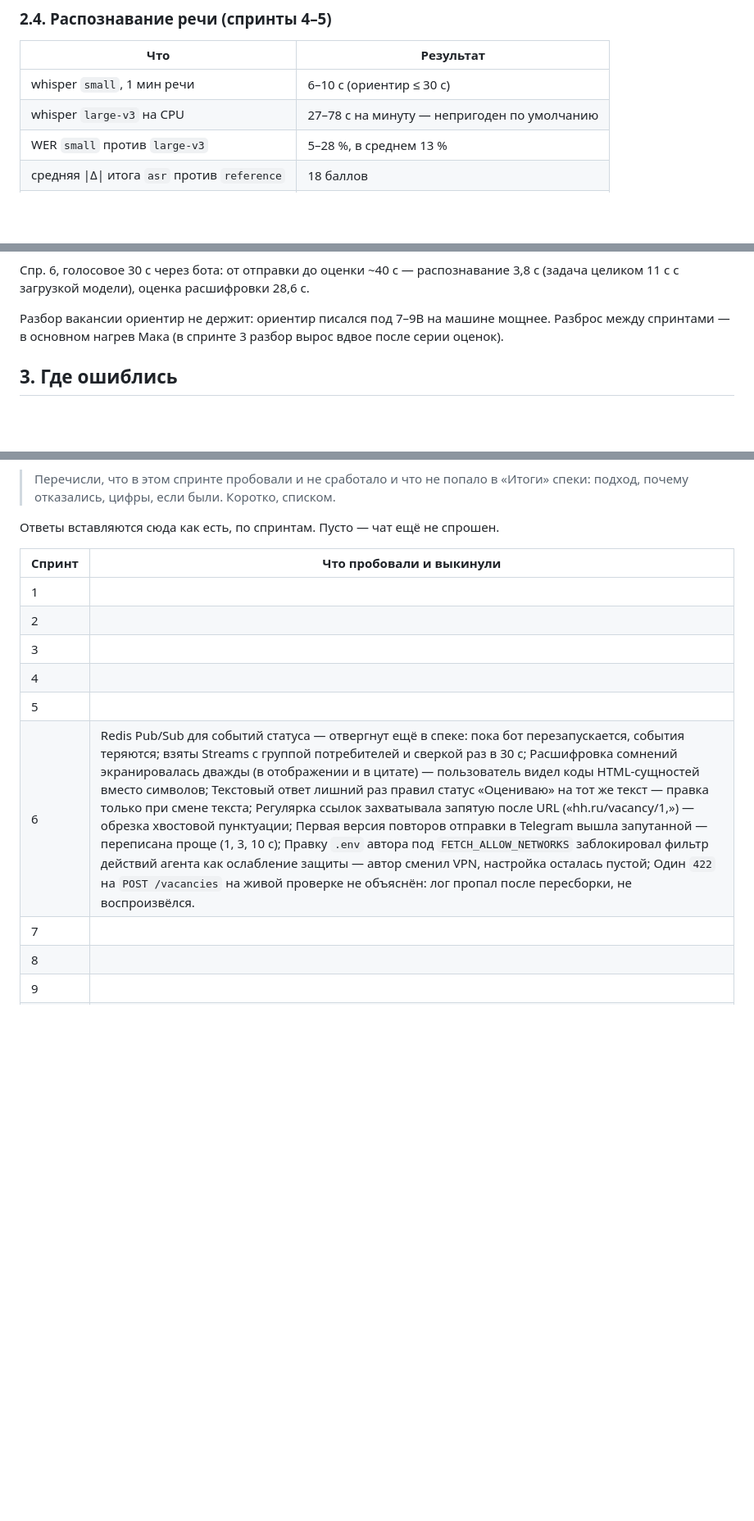
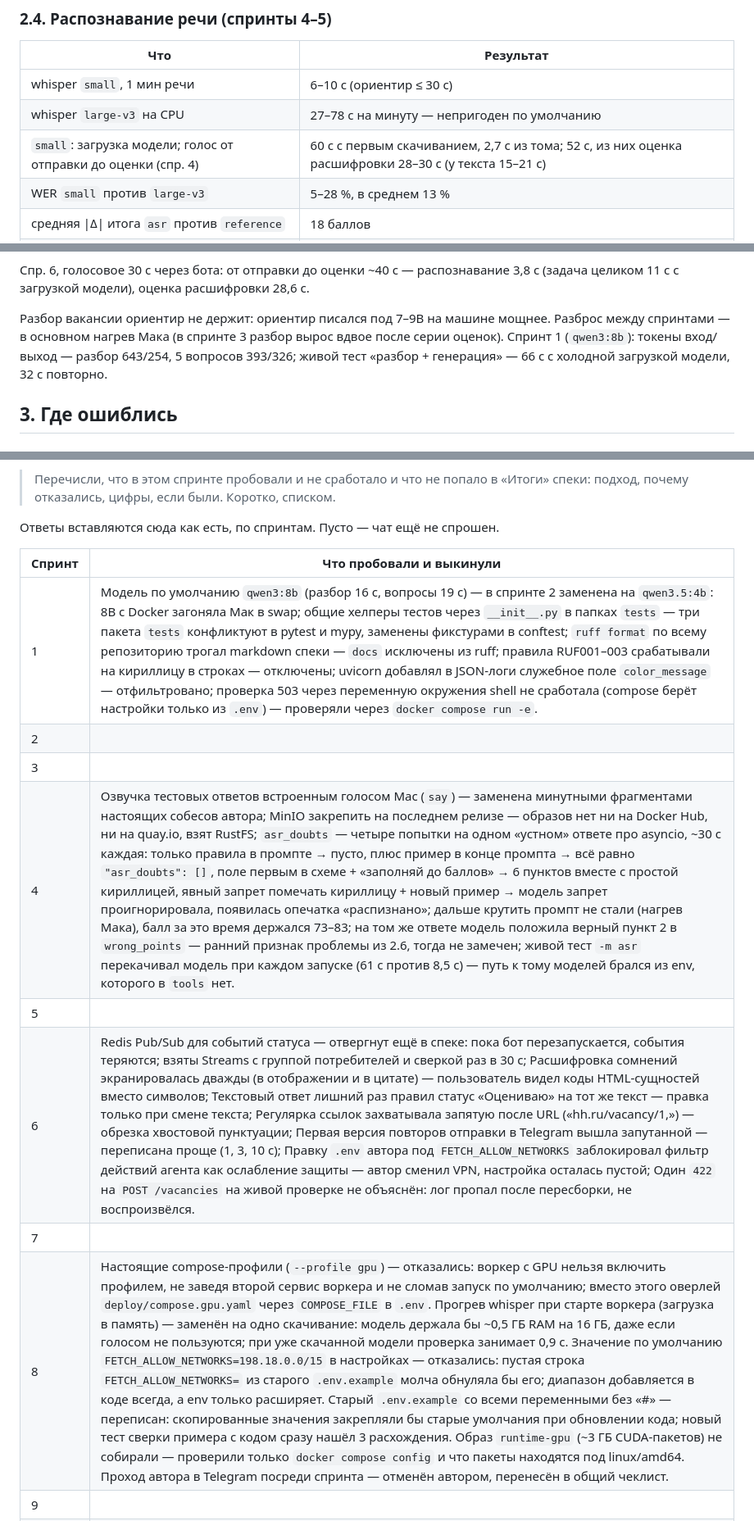
Before and after one commit to lama2x2/sobesnik, a Markdown page: docs/analysis.md, 3 parts joined by grey strips. Shown at 82% size. Drawn GitHub-style; blank space fills up the shorter version.

Commit message:
Дополнить анализ: спринт 4
Co-Authored-By: Claude Opus 5.5 <noreply@anthropic.com>

```diff
--- a/docs/analysis.md
+++ b/docs/analysis.md
@@ -84,6 +84,7 @@ whisper на CPU в Docker. Сервера с GPU не было. По прось
 |---|---|
 | whisper `small`, 1 мин речи | 6–10 с (ориентир ≤ 30 с) |
 | whisper `large-v3` на CPU | 27–78 с на минуту — непригоден по умолчанию |
+| `small`: загрузка модели; голос от отправки до оценки (спр. 4) | 60 с с первым скачиванием, 2,7 с из тома; 52 с, из них оценка расшифровки 28–30 с (у текста 15–21 с) |
 | WER `small` против `large-v3` | 5–28 %, в среднем 13 % |
 | средняя \|Δ\| итога `asr` против `reference` | 18 баллов |
 | связь \|Δ\| с WER | ρ = 0,02 — нет связи |
@@ -142,6 +143,7 @@ whisper на CPU в Docker. Сервера с GPU не было. По прось
 
 Разбор вакансии ориентир не держит: ориентир писался под 7–9B на машине мощнее. Разброс между спринтами —
 в основном нагрев Мака (в спринте 3 разбор вырос вдвое после серии оценок).
+Спринт 1 (`qwen3:8b`): токены вход/выход — разбор 643/254, 5 вопросов 393/326; живой тест «разбор + генерация» — 66 с с холодной загрузкой модели, 32 с повторно.
 
 ## 3. Где ошиблись
 
@@ -239,13 +244,13 @@ whisper на CPU в Docker. Сервера с GPU не было. По прось
 
 | Спринт | Что пробовали и выкинули |
 |---|---|
-| 1 | |
+| 1 | Модель по умолчанию `qwen3:8b` (разбор 16 с, вопросы 19 с) — в спринте 2 заменена на `qwen3.5:4b`: 8B с Docker загоняла Мак в swap; общие хелперы тестов через `__init__.py` в папках `tests` — три пакета `tests` конфликтуют в pytest и mypy, заменены фикстурами в conftest; `ruff format` по всему репозиторию трогал markdown спеки — `docs` исключены из ruff; правила RUF001–003 срабатывали на кириллицу в строках — отключены; uvicorn добавлял в JSON-логи служебное поле `color_message` — отфильтровано; проверка 503 через переменную окружения shell не сработала (compose берёт настройки только из `.env`) — проверяли через `docker compose run -e`. |
 | 2 | |
 | 3 | |
-| 4 | |
+| 4 | Озвучка тестовых ответов встроенным голосом Mac (`say`) — заменена минутными фрагментами настоящих собесов автора; MinIO закрепить на последнем релизе — образов нет ни на Docker Hub, ни на quay.io, взят RustFS; `asr_doubts` — четыре попытки на одном «устном» ответе про asyncio, ~30 с каждая: только правила в промпте → пусто, плюс пример в конце промпта → всё равно `"asr_doubts": []`, поле первым в схеме + «заполняй до баллов» → 6 пунктов вместе с простой кириллицей, явный запрет помечать кириллицу + новый пример → модель запрет проигнорировала, появилась опечатка «распизнано»; дальше крутить промпт не стали (нагрев Мака), балл за это время держался 73–83; на том же ответе модель положила верный пункт 2 в `wrong_points` — ранний признак проблемы из 2.6, тогда не замечен; живой тест `-m asr` перекачивал модель при каждом запуске (61 с против 8,5 с) — путь к тому моделей брался из env, которого в `tools` нет. |
 | 5 | |
 | 6 | Redis Pub/Sub для событий статуса — отвергнут ещё в спеке: пока бот перезапускается, события теряются; взяты Streams с группой потребителей и сверкой раз в 30 с; Расшифровка сомнений экранировалась дважды (в отображении и в цитате) — пользователь видел коды HTML-сущностей вместо символов; Текстовый ответ лишний раз правил статус «Оцениваю» на тот же текст — правка только при смене текста; Регулярка ссылок захватывала запятую после URL («hh.ru/vacancy/1,») — обрезка хвостовой пунктуации; Первая версия повторов отправки в Telegram вышла запутанной — переписана проще (1, 3, 10 с); Правку `.env` автора под `FETCH_ALLOW_NETWORKS` заблокировал фильтр действий агента как ослабление защиты — автор сменил VPN, настройка осталась пустой; Один `422` на `POST /vacancies` на живой проверке не объяснён: лог пропал после пересборки, не воспроизвёлся. |
 | 7 | |
-| 8 | |
+| 8 | Настоящие compose-профили (`--profile gpu`) — отказались: воркер с GPU нельзя включить профилем, не заведя второй сервис воркера и не сломав запуск по умолчанию; вместо этого оверлей `deploy/compose.gpu.yaml` через `COMPOSE_FILE` в `.env`. Прогрев whisper при старте воркера (загрузка в память) — заменён на одно скачивание: модель держала бы ~0,5 ГБ RAM на 16 ГБ, даже если голосом не пользуются; при уже скачанной модели проверка занимает 0,9 с. Значение по умолчанию `FETCH_ALLOW_NETWORKS=198.18.0.0/15` в настройках — отказались: пустая строка `FETCH_ALLOW_NETWORKS=` из старого `.env.example` молча обнуляла бы его; диапазон добавляется в коде всегда, а env только расширяет. Старый `.env.example` со всеми переменными без «#» — переписан: скопированные значения закрепляли бы старые умолчания при обновлении кода; новый тест сверки примера с кодом сразу нашёл 3 расхождения. Образ `runtime-gpu` (~3 ГБ CUDA-пакетов) не собирали — проверили только `docker compose config` и что пакеты находятся под linux/amd64. Проход автора в Telegram посреди спринта — отменён автором, перенесён в общий чеклист. |
 | 9 | |
 | 10 | Статус пункта `doubtful` (⚠️ «пункт эталона неверен») в разборе — выкинут после живой проверки: оценщик кладёт в `wrong_points` ошибки кандидата (см. 2.6). Генерация пачками — не взята: выигрыш ~20 с на первом вопросе против воркера и событий в боте и вебе. Удаление тестовых данных через браузер заблокировал фильтр действий агента — оставлено автору. |
```
Also changed, not shown: other parts of docs/analysis.md (+3 -0 lines).
